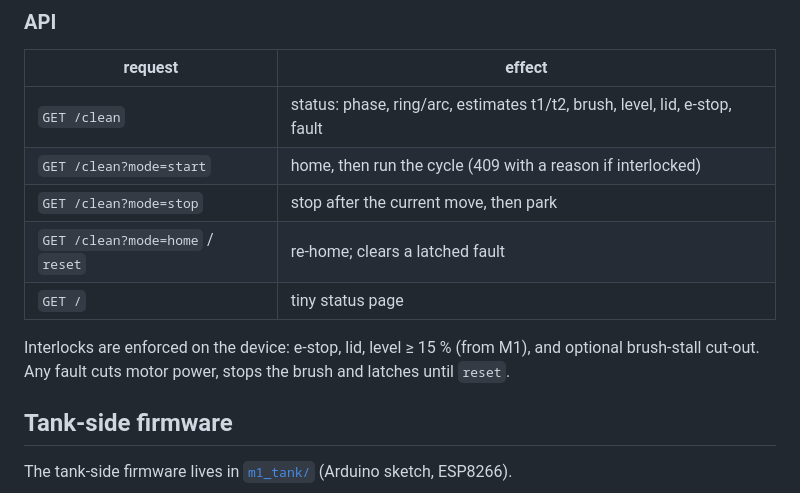
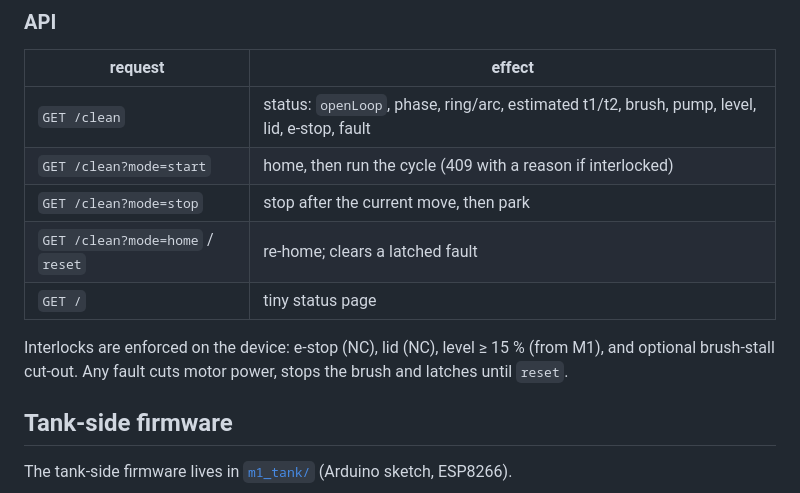
Before and after one commit to adithya-in/tankguard, a Markdown page: firmware/README.md, the part around one of its changes. Rendered like a GitHub page.

```diff
--- a/firmware/README.md
+++ b/firmware/README.md
@@ -173,15 +188,15 @@ node tools/plan-to-header.mjs firmware/c1_cleaner/plan.json firmware/c1_cleaner/
 
 | request | effect |
 |---|---|
-| `GET /clean` | status: phase, ring/arc, estimates t1/t2, brush, level, lid, e-stop, fault |
+| `GET /clean` | status: `openLoop`, phase, ring/arc, estimated t1/t2, brush, pump, level, lid, e-stop, fault |
 | `GET /clean?mode=start` | home, then run the cycle (409 with a reason if interlocked) |
 | `GET /clean?mode=stop` | stop after the current move, then park |
 | `GET /clean?mode=home` / `reset` | re-home; clears a latched fault |
 | `GET /` | tiny status page |
 
-Interlocks are enforced on the device: e-stop, lid, level ≥ 15 % (from M1), and
-optional brush-stall cut-out. Any fault cuts motor power, stops the brush and
-latches until `reset`.
+Interlocks are enforced on the device: e-stop (NC), lid (NC), level ≥ 15 % (from
+M1), and optional brush-stall cut-out. Any fault cuts motor power, stops the
+brush and latches until `reset`.
 ## Tank-side firmware
 
 The tank-side firmware lives in [`m1_tank/`](m1_tank/) (Arduino sketch, ESP8266).
```
Also changed, not shown: other parts of firmware/README.md (+35 -20 lines), docs/CLEANER.md (+176 -153 lines).
